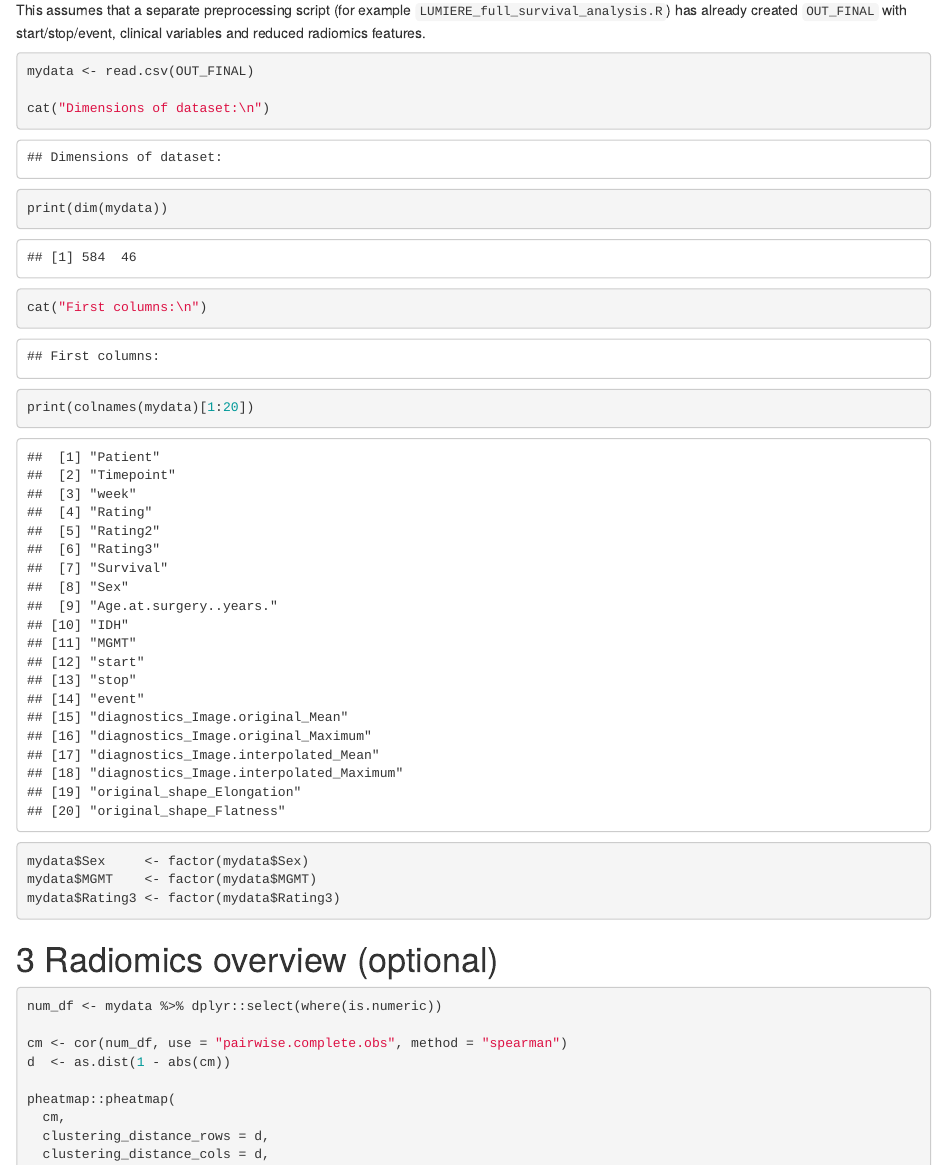
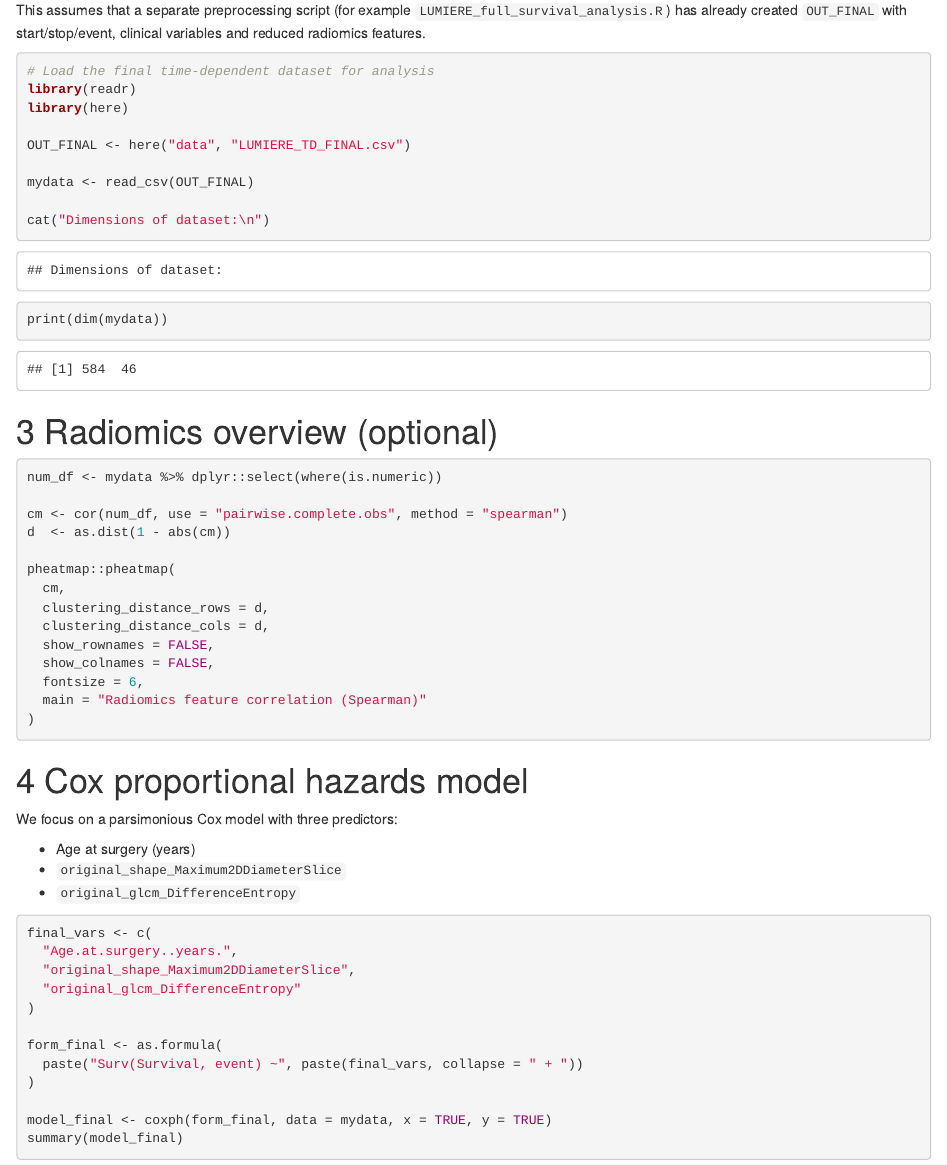
Before and after one commit to somayehsarirchi/GBM-LUMIERE-Radiomics-Survival, an R Markdown document (notebooks/LUMIERE_survival_report.Rmd): the page in a window 1100 px wide, from 1600 px down. Rendered offline with R 4.5, knitr and Pandoc, with nearby package versions.

Commit message:
Update data loading in RMarkdown and regenerate HTML report

````diff
--- a/notebooks/LUMIERE_survival_report.Rmd
+++ b/notebooks/LUMIERE_survival_report.Rmd
@@ -81,17 +81,17 @@ This assumes that a separate preprocessing script (for example
 with start/stop/event, clinical variables and reduced radiomics features.
 
 ```{r load_data}
-mydata <- read.csv(OUT_FINAL)
+# Load the final time-dependent dataset for analysis
+library(readr)
+library(here)
+
+OUT_FINAL <- here("data", "LUMIERE_TD_FINAL.csv")
+
+mydata <- read_csv(OUT_FINAL)
 
 cat("Dimensions of dataset:\n")
 print(dim(mydata))
 
-cat("First columns:\n")
-print(colnames(mydata)[1:20])
-
-mydata$Sex     <- factor(mydata$Sex)
-mydata$MGMT    <- factor(mydata$MGMT)
-mydata$Rating3 <- factor(mydata$Rating3)
 ```
 
 # Radiomics overview (optional)
````
Also changed, not shown: results/LUMIERE_survival_report_FIXED_internal_EN.html.
